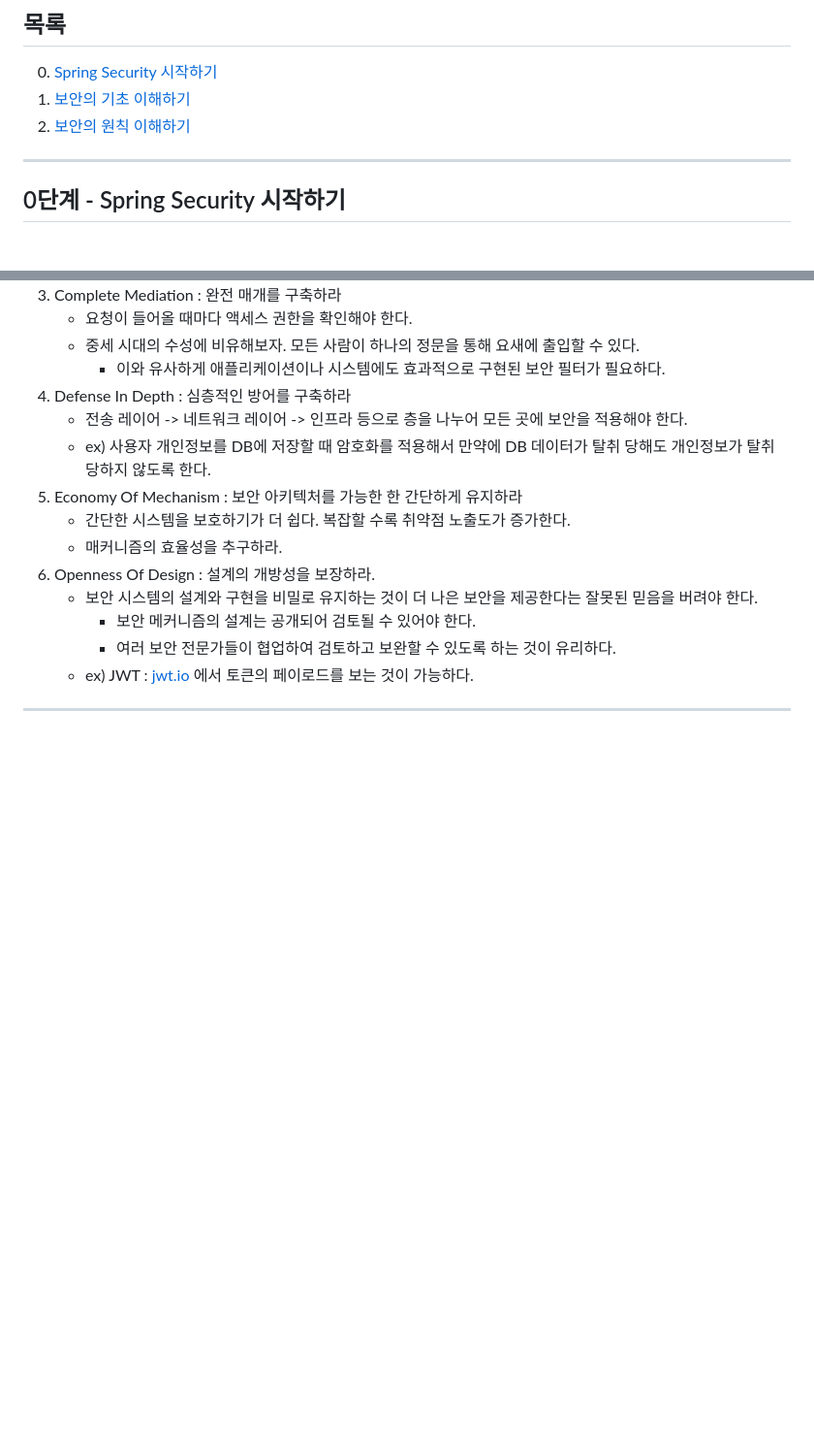
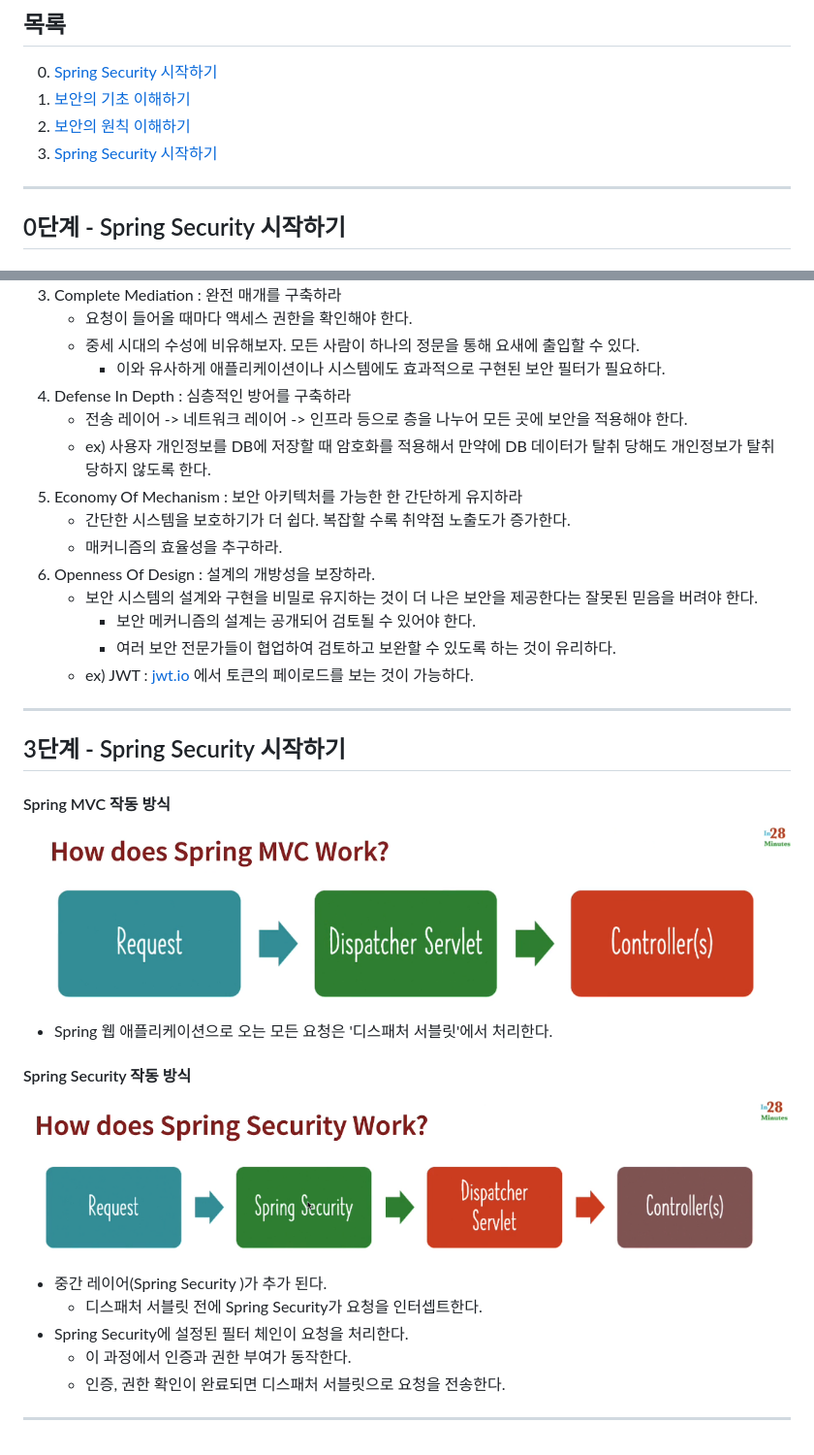
Before and after one commit to PhiloMonx1/learning-spring-and-spring-boot-3.x, a Markdown page: 15_Securing_Spring_Boot_Applications_with_Spring_Security/README.md, 2 parts joined by grey strips. Shown: that part at 97% size. Drawn GitHub-style; pictures changed too: 15_Securing_Spring_Boot_Applications_with_Spring_Security/image/MVC_Works.png (added), 15_Securing_Spring_Boot_Applications_with_Spring_Security/image/Security_Works.png (added); blank space fills up the shorter version.

Commit message:
3단계 - Spring Security 시작하기
*docs : Spring Security의 작동 레이어 노트

```diff
--- a/15_Securing_Spring_Boot_Applications_with_Spring_Security/README.md
+++ b/15_Securing_Spring_Boot_Applications_with_Spring_Security/README.md
@@ -4,6 +4,7 @@
 0. [Spring Security 시작하기](#0단계---spring-security-시작하기)
 1. [보안의 기초 이해하기](#1단계---보안의-기초-이해하기)
 2. [보안의 원칙 이해하기](#2단계---보안의-원칙-이해하기)
+3. [Spring Security 시작하기](#3단계---spring-security-시작하기)
 
 ---
 
@@ -77,3 +78,19 @@ ex) '사용자 A, B, X' 는 '데이터를 읽는 것'만 가능하고, '사용
     - ex) JWT : [jwt.io](https://jwt.io/) 에서 토큰의 페이로드를 보는 것이 가능하다.
 
 ---
+
+## 3단계 - Spring Security 시작하기
+
+#### Spring MVC 작동 방식
+![Request -> Dispatcher Servlet -> Controller(s)](image/MVC_Works.png)
+- Spring 웹 애플리케이션으로 오는 모든 요청은 '디스패처 서블릿'에서 처리한다.
+
+#### Spring Security 작동 방식
+![Request -> Spring Security -> Dispatcher Servlet -> Controller(s)](image/Security_Works.png)
+- 중간 레이어(Spring Security )가 추가 된다.
+  - 디스패처 서블릿 전에 Spring Security가 요청을 인터셉트한다.
+- Spring Security에 설정된 필터 체인이 요청을 처리한다.
+  - 이 과정에서 인증과 권한 부여가 동작한다.
+  - 인증, 권한 확인이 완료되면 디스패처 서블릿으로 요청을 전송한다.
+
+---
```
